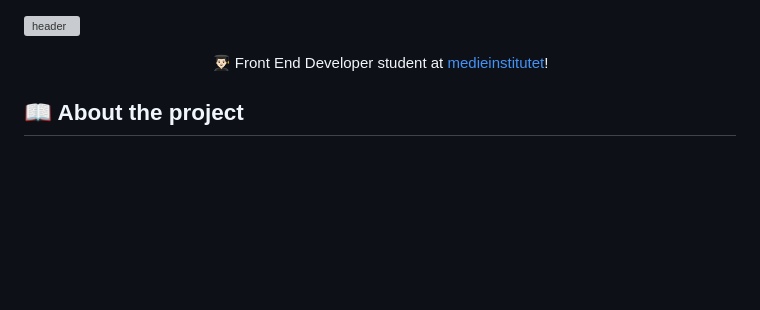
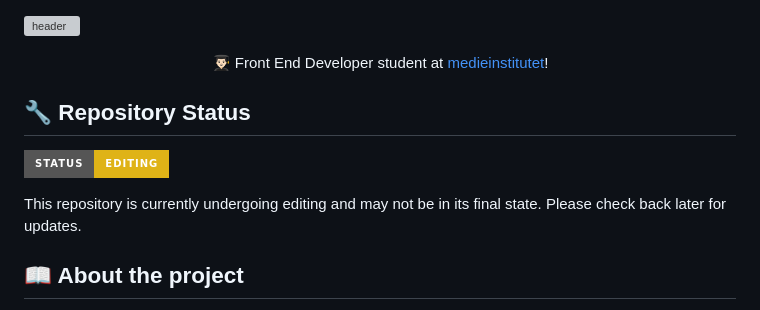
Before and after one commit to tsemitris/GottfridsWebshop, a Markdown page: README.md, the part around the change printed below. Rendered like a GitHub page; badges without logos; blank space fills up the shorter version; grey boxes are pictures that could not be loaded.

Commit message:
:memo: Add repository status

```diff
--- a/README.md
+++ b/README.md
@@ -14,6 +14,12 @@
     >
     medieinstitutet</a>!
 </p>
+
+## 🔧 Repository Status
+
+![HTML5](https://img.shields.io/badge/Status-Editing-yellow?style=for-the-badge)
+
+This repository is currently undergoing editing and may not be in its final state. Please check back later for updates.
 
 ## 📖 About the project
 
```
Also changed, not shown: other parts of README.md (+2 -0 lines).
